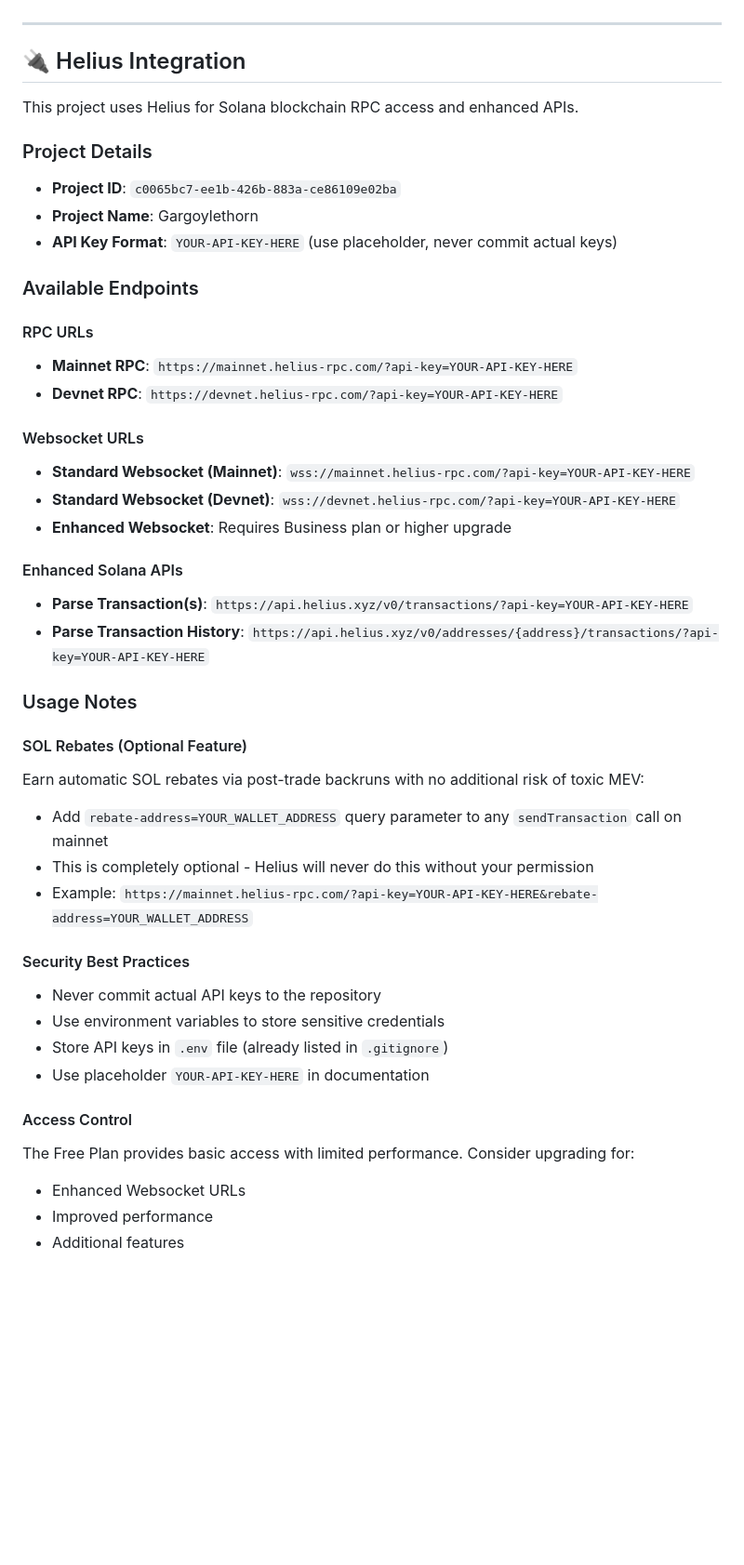
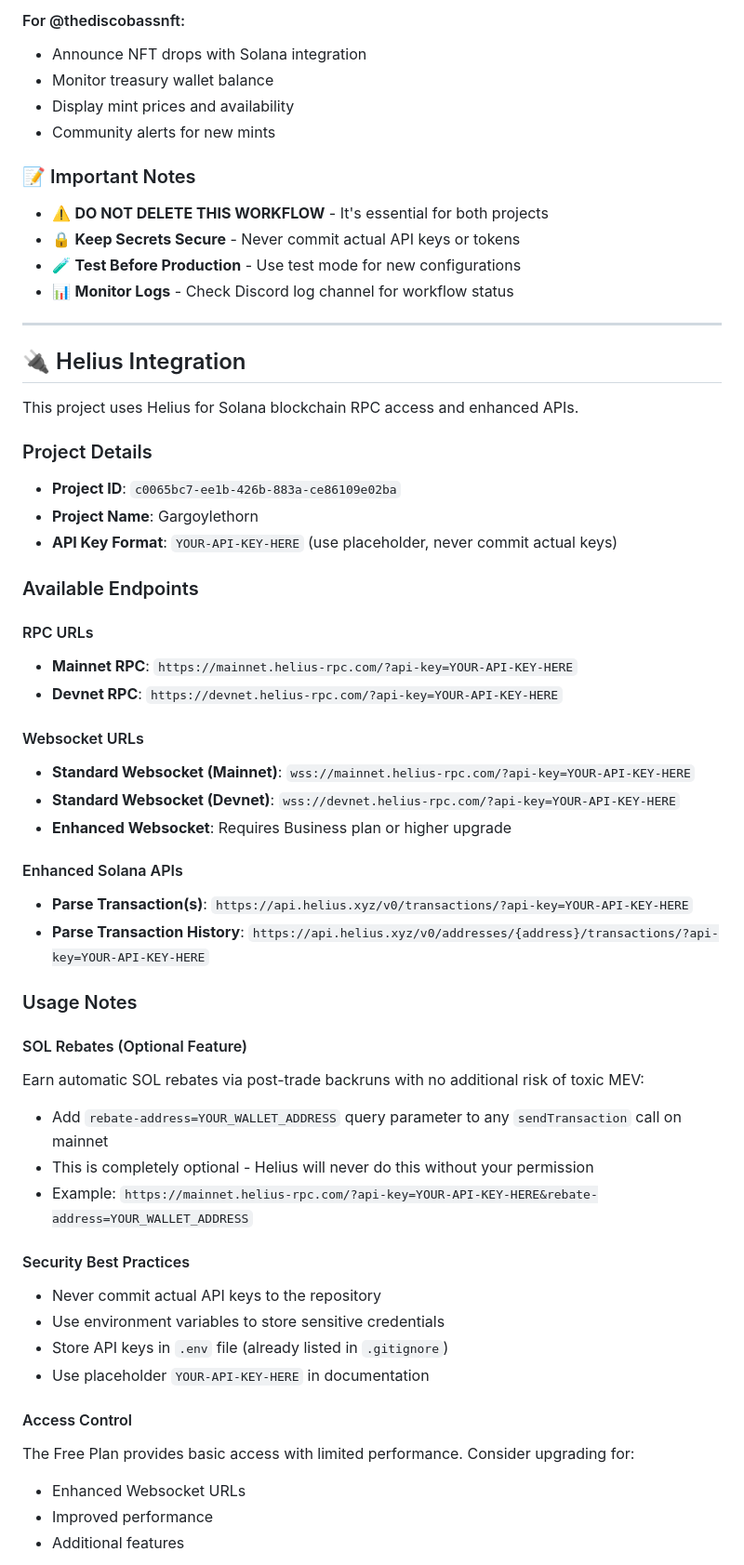
Before and after one commit to the-steele-zone/the-steele-zone, a Markdown page: README.md, the part around the change printed below. Shown: that part at 93% size. Drawn GitHub-style; blank space fills up the shorter version.

```diff
--- a/README.md
+++ b/README.md
@@ -36,3 +137,15 @@ Interested in custom content or collaborations?
+#### For @thediscobassnft:
+- Announce NFT drops with Solana integration
+- Monitor treasury wallet balance
+- Display mint prices and availability
+- Community alerts for new mints
+
+### 📝 Important Notes
+
+- ⚠️ **DO NOT DELETE THIS WORKFLOW** - It's essential for both projects
+- 🔒 **Keep Secrets Secure** - Never commit actual API keys or tokens
+- 🧪 **Test Before Production** - Use test mode for new configurations
+- 📊 **Monitor Logs** - Check Discord log channel for workflow status
 
 ---
 
@@ -41,6 +154,7 @@ Interested in custom content or collaborations?
 This project uses Helius for Solana blockchain RPC access and enhanced APIs.
 
 ### Project Details
+
 - **Project ID**: `c0065bc7-ee1b-426b-883a-ce86109e02ba`
 - **Project Name**: Gargoylethorn
 - **API Key Format**: `YOUR-API-KEY-HERE` (use placeholder, never commit actual keys)
@@ -48,34 +162,42 @@ This project uses Helius for Solana blockchain RPC access and enhanced APIs.
 ### Available Endpoints
 
 #### RPC URLs
+
 - **Mainnet RPC**: `https://mainnet.helius-rpc.com/?api-key=YOUR-API-KEY-HERE`
 - **Devnet RPC**: `https://devnet.helius-rpc.com/?api-key=YOUR-API-KEY-HERE`
 
 #### Websocket URLs
+
 - **Standard Websocket (Mainnet)**: `wss://mainnet.helius-rpc.com/?api-key=YOUR-API-KEY-HERE`
 - **Standard Websocket (Devnet)**: `wss://devnet.helius-rpc.com/?api-key=YOUR-API-KEY-HERE`
 - **Enhanced Websocket**: Requires Business plan or higher upgrade
 
 #### Enhanced Solana APIs
+
 - **Parse Transaction(s)**: `https://api.helius.xyz/v0/transactions/?api-key=YOUR-API-KEY-HERE`
 - **Parse Transaction History**: `https://api.helius.xyz/v0/addresses/{address}/transactions/?api-key=YOUR-API-KEY-HERE`
 
 ### Usage Notes
 
 #### SOL Rebates (Optional Feature)
+
 Earn automatic SOL rebates via post-trade backruns with no additional risk of toxic MEV:
+
 - Add `rebate-address=YOUR_WALLET_ADDRESS` query parameter to any `sendTransaction` call on mainnet
 - This is completely optional - Helius will never do this without your permission
 - Example: `https://mainnet.helius-rpc.com/?api-key=YOUR-API-KEY-HERE&rebate-address=YOUR_WALLET_ADDRESS`
 
 #### Security Best Practices
+
 - Never commit actual API keys to the repository
 - Use environment variables to store sensitive credentials
 - Store API keys in `.env` file (already listed in `.gitignore`)
 - Use placeholder `YOUR-API-KEY-HERE` in documentation
 
 #### Access Control
+
 The Free Plan provides basic access with limited performance. Consider upgrading for:
+
 - Enhanced Websocket URLs
 - Improved performance
 - Additional features
```
Also changed, not shown: other parts of README.md (+103 -0 lines).
